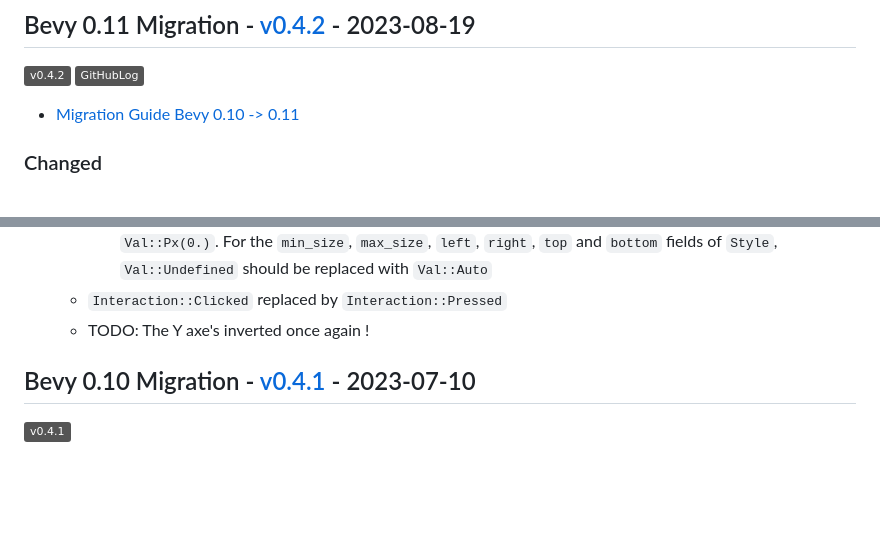
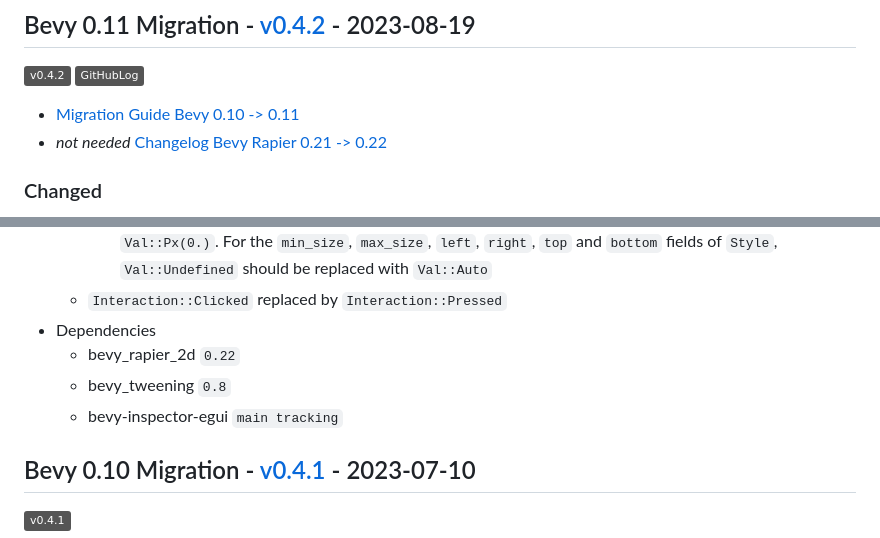
Before and after one commit to Fabinistere/fight_arena, a Markdown page: CHANGELOG.md, 2 parts joined by grey strips. GitHub-like rendering; badges without logos; blank space fills up the shorter version.

Commit message:
add change report to the `CHANGELOG`

```diff
--- a/CHANGELOG.md
+++ b/CHANGELOG.md
@@ -11,6 +11,7 @@ and this project adheres to [Semantic Versioning](https://semver.org/spec/v2.0.0
 [![**Full Commits History**](https://img.shields.io/badge/GitHubLog-gray?style=flat&logo=github&logoColor=181717&link=https://github.com/Fabinistere/bevy_turn-based_combat/commits/v0.4.2)](https://github.com/Fabinistere/bevy_turn-based_combat/commits/v0.4.2)
 
 - [Migration Guide Bevy 0.10 -> 0.11](https://bevyengine.org/learn/migration-guides/0.10-0.11/)
+- *not needed* [Changelog Bevy Rapier 0.21 -> 0.22](https://github.com/dimforge/bevy_rapier/blob/master/CHANGELOG.md#0220-10-july-2023)
 
 ### Changed
 
@@ -29,7 +30,11 @@ and this project adheres to [Semantic Versioning](https://semver.org/spec/v2.0.0
     For the `size`, `margin`, `border`, and `padding` fields of `Style`, `Val::Undefined` should be replaced with `Val::Px(0.)`.
     For the `min_size`, `max_size`, `left`, `right`, `top` and `bottom` fields of `Style`, `Val::Undefined` should be replaced with `Val::Auto`
   - `Interaction::Clicked` replaced by `Interaction::Pressed`
-  - TODO: The Y axe's inverted once again !
+  <!-- - TODO: The Y axe's inverted once again ! -->
+- Dependencies
+  - bevy_rapier_2d `0.22`
+  - bevy_tweening `0.8`
+  - bevy-inspector-egui `main tracking`
 
 ## Bevy 0.10 Migration - [v0.4.1](https://github.com/Fabinistere/figh_arena/releases/tag/v0.4.1) - 2023-07-10
 
```
